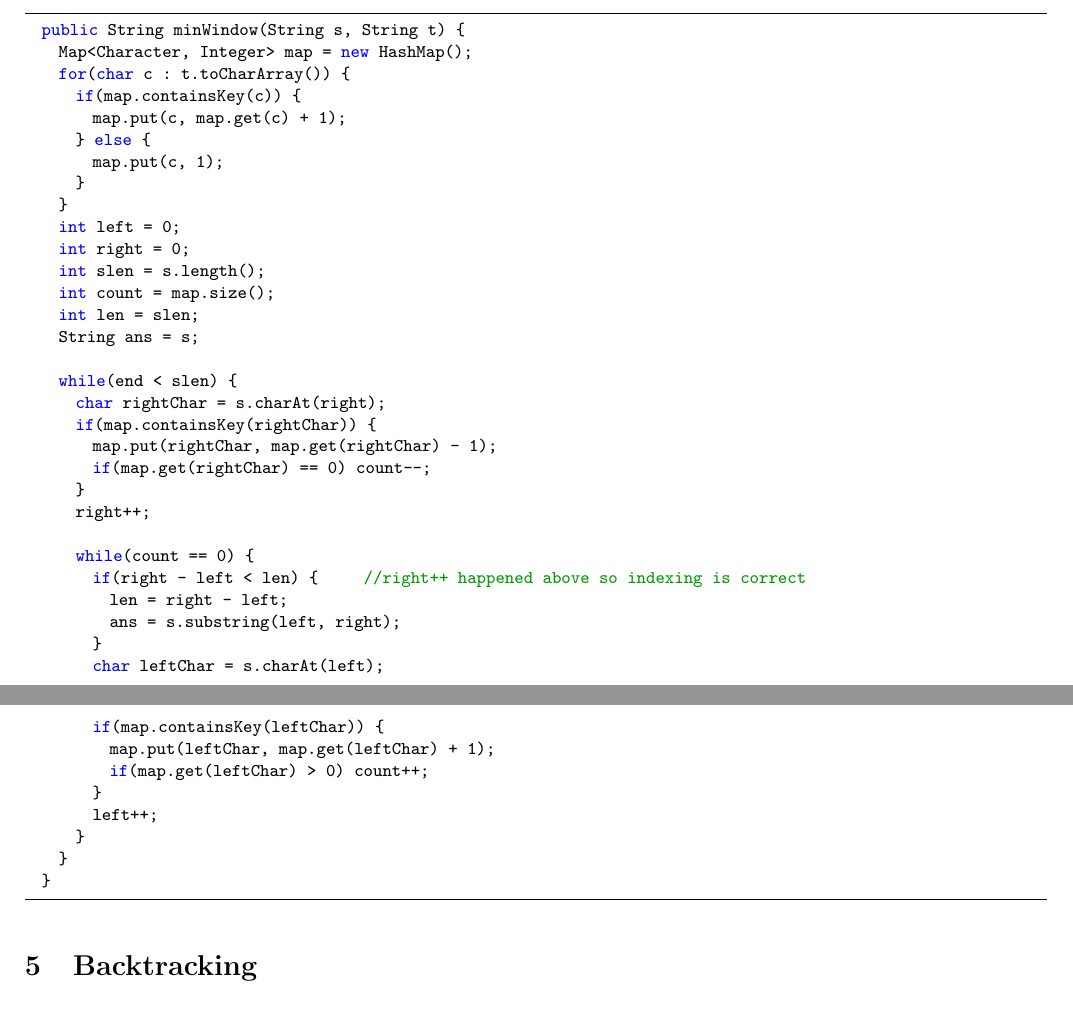
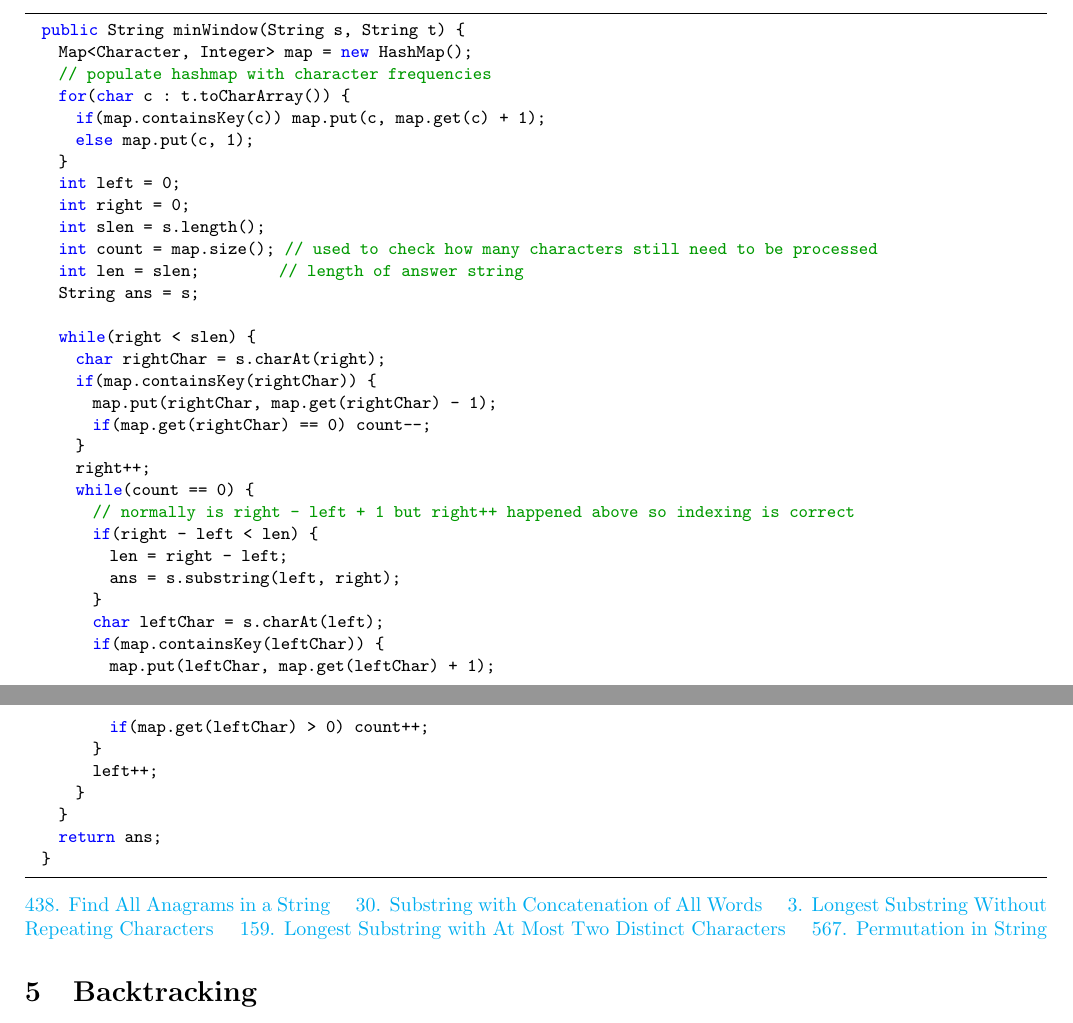
Before and after one commit to michaelli00/InterviewPrep, a LaTeX document (Notes/Notes.tex): two parts of pages 3 and 4 of 5, joined at a grey line, cut so that both start at the same text. Compiled offline with pdfLaTeX.

Commit message:
edit sliding window

```diff
--- a/Notes/Notes.tex
+++ b/Notes/Notes.tex
@@ -138,30 +138,28 @@
   \begin{lstlisting}
   public String minWindow(String s, String t) {
     Map<Character, Integer> map = new HashMap();
+    // populate hashmap with character frequencies
     for(char c : t.toCharArray()) {
-      if(map.containsKey(c)) {
-        map.put(c, map.get(c) + 1);
-      } else {
-        map.put(c, 1);
-      }
+      if(map.containsKey(c))  map.put(c, map.get(c) + 1);
+      else map.put(c, 1);
     }
     int left = 0;
     int right = 0;
     int slen = s.length();
-    int count = map.size();
-    int len = slen;
+    int count = map.size();   // used to check how many characters still need to be processed
+    int len = slen;           // length of answer string
     String ans = s;
 
-    while(end < slen) {
+    while(right < slen) {
       char rightChar = s.charAt(right);
       if(map.containsKey(rightChar)) {
         map.put(rightChar, map.get(rightChar) - 1);
         if(map.get(rightChar) == 0) count--;
       }
       right++;
-
       while(count == 0) {
-        if(right - left < len) {        //right++ happened above so indexing is correct
+        // normally is  right - left + 1 but right++ happened above so indexing is correct
+        if(right - left < len) {
           len = right - left;
           ans = s.substring(left, right);
         }
@@ -173,8 +171,10 @@
         left++;
       }
     }
+    return ans;
   }
   \end{lstlisting}
+  \href{https://leetcode.com/problems/find-all-anagrams-in-a-string/description/}{438. Find All Anagrams in a String} \quad \href{https://leetcode.com/problems/substring-with-concatenation-of-all-words/description/}{30. Substring with Concatenation of All Words} \quad \href{https://leetcode.com/problems/longest-substring-without-repeating-characters/}{3. Longest Substring Without Repeating Characters} \quad \href{https://leetcode.com/problems/longest-substring-with-at-most-two-distinct-characters/}{159. Longest Substring with At Most Two Distinct Characters} \quad \href{https://leetcode.com/problems/permutation-in-string/description/}{567. Permutation in String}
   \section{Backtracking}
   \begin{enumerate}[noitemsep]
     \item Iterate through all possible configurations of search space (permutations or subsets)
```
Also changed, not shown: Notes/Notes.pdf, 2 other files.
